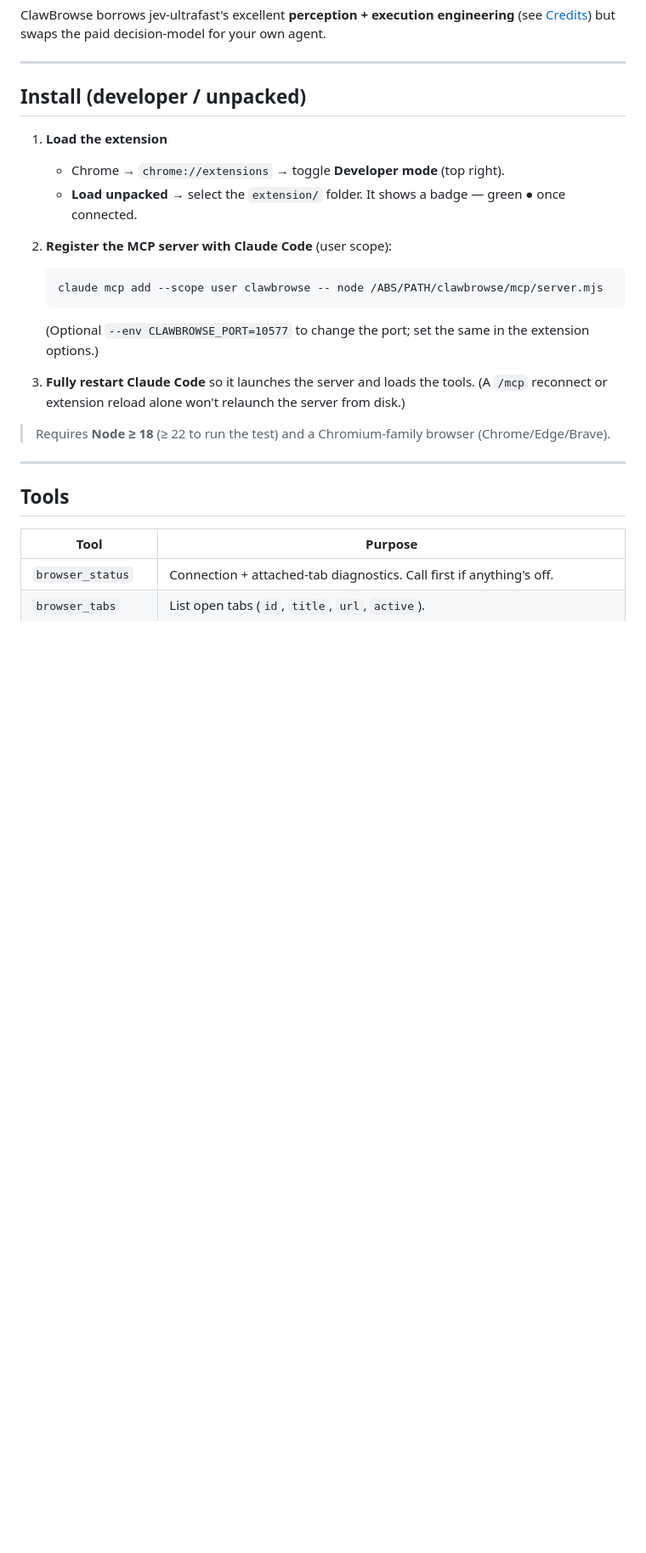
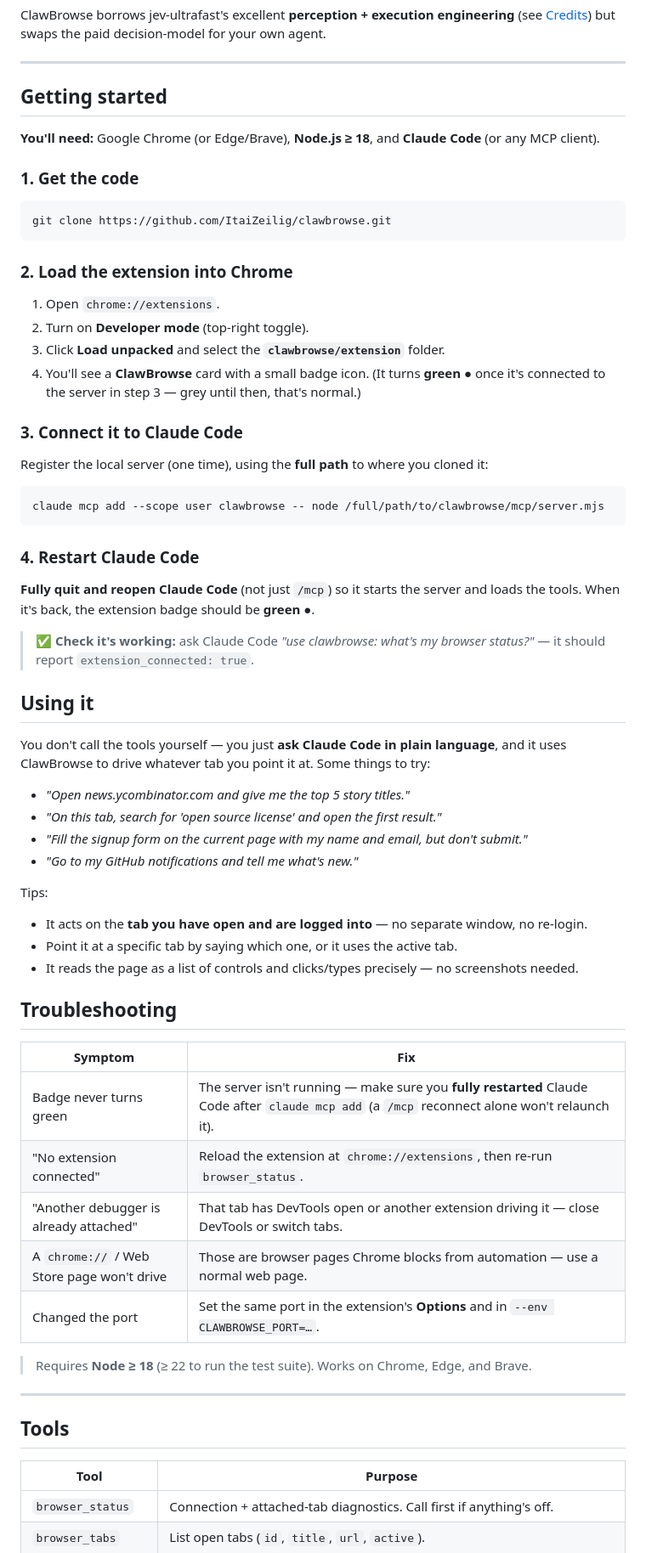
Before and after one commit to ItaiZeilig/clawbrowse, a Markdown page: README.md, the part around the change. Shown at 85% size. Drawn GitHub-style; blank space fills up the shorter version.

Commit message:
README: user-friendly Getting Started, Using it (example prompts), Troubleshooting
Replaces the terse dev install with prerequisites, step-by-step with what to
expect, a 'check it works' line, plain-language example prompts (you ask Claude
Code, not the tools directly), and a troubleshooting table.

Co-Authored-By: Claude Opus 4.8 <noreply@anthropic.com>
Claude-Session: https://claude.ai/code/session_01WQvcUwfqHv1Pfja37zsx15

````diff
--- a/README.md
+++ b/README.md
@@ -107,22 +107,61 @@ ClawBrowse borrows jev-ultrafast's excellent **perception + execution engineerin
 
 ---
 
-## Install (developer / unpacked)
+## Getting started
 
-1. **Load the extension**
-   - Chrome → `chrome://extensions` → toggle **Developer mode** (top right).
-   - **Load unpacked** → select the `extension/` folder. It shows a badge — green ● once connected.
+**You'll need:** Google Chrome (or Edge/Brave), **Node.js ≥ 18**, and **Claude Code** (or any MCP client).
 
-2. **Register the MCP server with Claude Code** (user scope):
-   ```bash
-   claude mcp add --scope user clawbrowse -- node /ABS/PATH/clawbrowse/mcp/server.mjs
-   ```
-   (Optional `--env CLAWBROWSE_PORT=10577` to change the port; set the same in the extension options.)
+### 1. Get the code
+```bash
+git clone https://github.com/ItaiZeilig/clawbrowse.git
+```
 
-3. **Fully restart Claude Code** so it launches the server and loads the tools. (A `/mcp`
-   reconnect or extension reload alone won't relaunch the server from disk.)
+### 2. Load the extension into Chrome
+1. Open `chrome://extensions`.
+2. Turn on **Developer mode** (top-right toggle).
+3. Click **Load unpacked** and select the **`clawbrowse/extension`** folder.
+4. You'll see a **ClawBrowse** card with a small badge icon. (It turns **green ●** once it's
+   connected to the server in step 3 — grey until then, that's normal.)
 
-> Requires **Node ≥ 18** (≥ 22 to run the test) and a Chromium-family browser (Chrome/Edge/Brave).
+### 3. Connect it to Claude Code
+Register the local server (one time), using the **full path** to where you cloned it:
+```bash
+claude mcp add --scope user clawbrowse -- node /full/path/to/clawbrowse/mcp/server.mjs
+```
+
+### 4. Restart Claude Code
+**Fully quit and reopen Claude Code** (not just `/mcp`) so it starts the server and loads the
+tools. When it's back, the extension badge should be **green ●**.
+
+> ✅ **Check it's working:** ask Claude Code *"use clawbrowse: what's my browser status?"* — it
+> should report `extension_connected: true`.
+
+## Using it
+
+You don't call the tools yourself — you just **ask Claude Code in plain language**, and it uses
+ClawBrowse to drive whatever tab you point it at. Some things to try:
+
+- *"Open news.ycombinator.com and give me the top 5 story titles."*
+- *"On this tab, search for 'open source license' and open the first result."*
+- *"Fill the signup form on the current page with my name and email, but don't submit."*
+- *"Go to my GitHub notifications and tell me what's new."*
+
+Tips:
+- It acts on the **tab you have open and are logged into** — no separate window, no re-login.
+- Point it at a specific tab by saying which one, or it uses the active tab.
+- It reads the page as a list of controls and clicks/types precisely — no screenshots needed.
+
+## Troubleshooting
+
+| Symptom | Fix |
+| --- | --- |
+| Badge never turns green | The server isn't running — make sure you **fully restarted** Claude Code after `claude mcp add` (a `/mcp` reconnect alone won't relaunch it). |
+| "No extension connected" | Reload the extension at `chrome://extensions`, then re-run `browser_status`. |
+| "Another debugger is already attached" | That tab has DevTools open or another extension driving it — close DevTools or switch tabs. |
+| A `chrome://` / Web Store page won't drive | Those are browser pages Chrome blocks from automation — use a normal web page. |
+| Changed the port | Set the same port in the extension's **Options** and in `--env CLAWBROWSE_PORT=…`. |
+
+> Requires **Node ≥ 18** (≥ 22 to run the test suite). Works on Chrome, Edge, and Brave.
 
 ---
 
````
